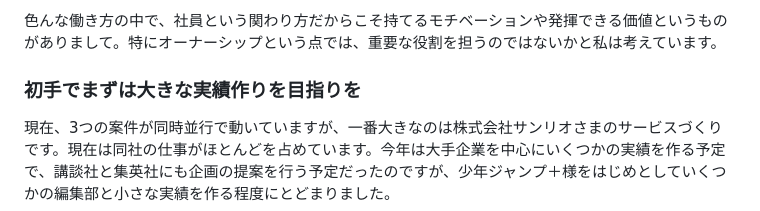
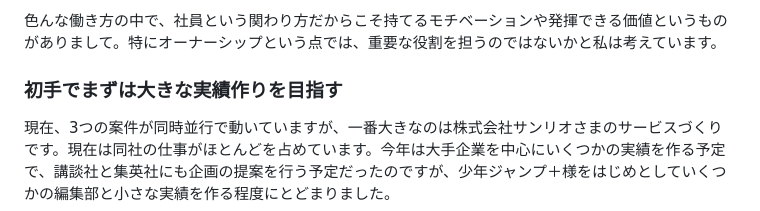
Before and after one commit to bootstrap-inc-jp/corporate-website, a Markdown page: hiring.md, the part around the change. Drawn GitHub-style.

Commit message:
章タイトルがコピペミスで壊れているのを修正

```diff
--- a/hiring.md
+++ b/hiring.md
@@ -70,7 +70,7 @@ ECサービス「BOOTH」、投稿サービス「pixiv」の海外事業、ド
 
 色んな働き方の中で、社員という関わり方だからこそ持てるモチベーションや発揮できる価値というものがありまして。特にオーナーシップという点では、重要な役割を担うのではないかと私は考えています。
 
-### 初手でまずは大きな実績作りを目指りを
+### 初手でまずは大きな実績作りを目指す
 
 現在、3つの案件が同時並行で動いていますが、一番大きなのは株式会社サンリオさまのサービスづくりです。現在は同社の仕事がほとんどを占めています。今年は大手企業を中心にいくつかの実績を作る予定で、講談社と集英社にも企画の提案を行う予定だったのですが、少年ジャンプ＋様をはじめとしていくつかの編集部と小さな実績を作る程度にとどまりました。
 
```
